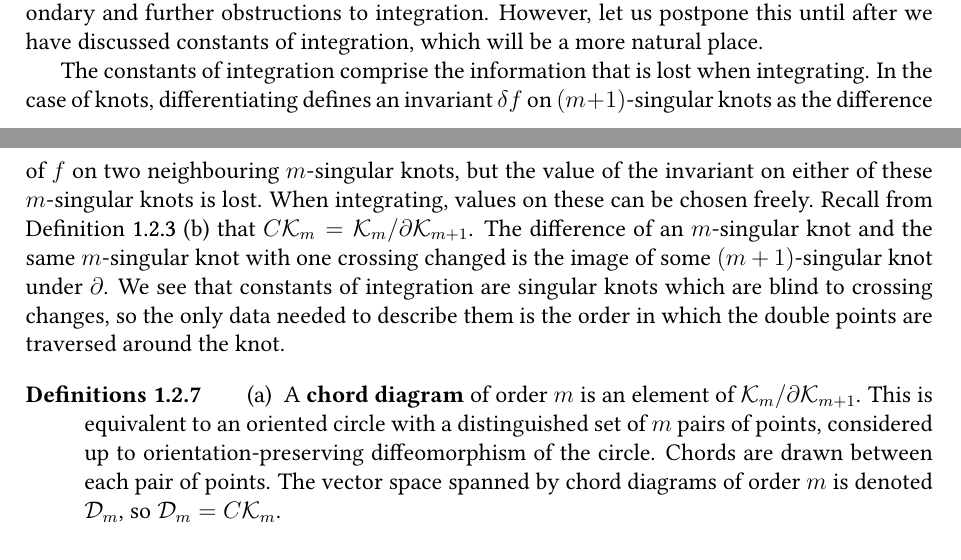
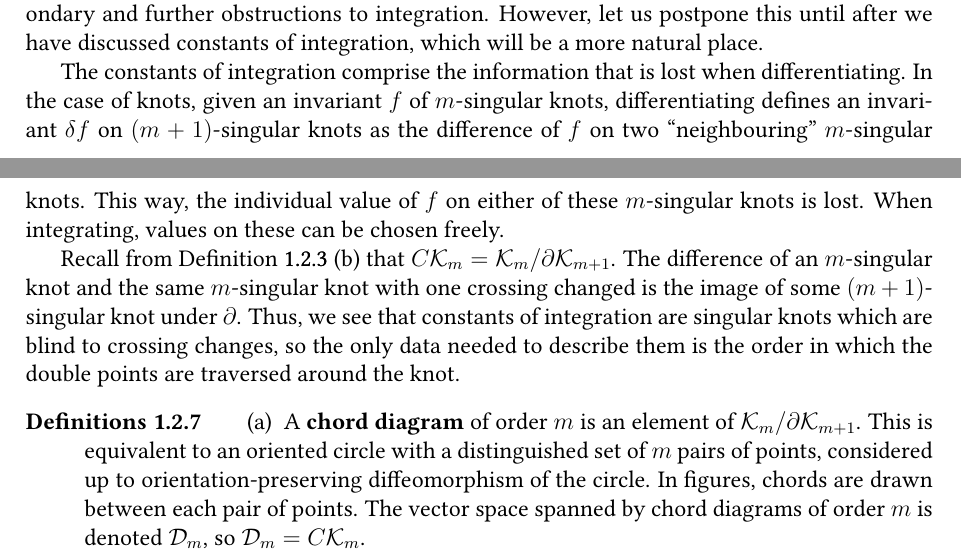
Before and after one commit to DamianJLin/mphil-thesis, a LaTeX thesis (main.tex, which reads vassiliev_invariants_and_chord_diagrams.tex): two parts of pages 13 and 14 of 29, joined at a grey line, cut so that both start at the same text. Compiled offline with pdfLaTeX.

Commit message:
Some more minor comments

```diff
--- a/vassiliev_invariants_and_chord_diagrams.tex
+++ b/vassiliev_invariants_and_chord_diagrams.tex
@@ -254,14 +252,22 @@ ZSUZSI READ TO HERE}
 \end{proof}
 
 In the order of Questions \ref{qu:integration-theory} and Definitions \ref{def:integration-theory-modules}, we ought to talk next about the secondary and further obstructions to integration. However, let us postpone this until after we have discussed constants of integration, which will be a more natural place.
+%TODO (Zsuzsi): constants of integration are part (b) of your definition. Maybe you changed it but forgot to delete this paragraph?
+%TODO (Zsuzsi): You could label the items within Definitions \ref{def:integration-theory-modules}, and refer to them specifically.
 
-The constants of integration comprise the information that is lost when integrating. In the case of knots, differentiating defines an invariant \(\delta f\) on \((m + 1)\)-singular knots as the difference of \(f\) on two neighbouring \(m\)-singular knots, but the value of the invariant on either of these \(m\)-singular knots is lost. When integrating, values on these can be chosen freely. Recall from Definition \ref{def:integration-theory-modules} (b) that \(C\mathcal{K}_{m} = \mathcal{K}_{m} / \partial \mathcal{K}_{m + 1}\). The difference of an \(m\)-singular knot and the same \(m\)-singular knot with one crossing changed is the image of some \((m + 1)\)-singular knot under \(\partial\). We see that constants of integration are singular knots which are blind to crossing changes, so the only data needed to describe them is the order in which the double points are traversed around the knot.
+The constants of integration comprise the information that is lost when differentiating. In the case of knots, given an invariant $f$ of $m$-singular knots, differentiating defines an invariant \(\delta f\) on \((m + 1)\)-singular knots as the difference of \(f\) on two ``neighbouring'' \(m\)-singular knots. This way, the individual value of $f$ on either of these \(m\)-singular knots is lost. When integrating, values on these can be chosen freely.%TODO (Zsuzsi) Not freely, they're tied to each other... you could say there is one degree of freedom in the choice?
+
+Recall from Definition \ref{def:integration-theory-modules} (b) that \(C\mathcal{K}_{m} = \mathcal{K}_{m} / \partial \mathcal{K}_{m + 1}\). The difference of an \(m\)-singular knot and the same \(m\)-singular knot with one crossing changed is the image of some \((m + 1)\)-singular knot under \(\partial\). Thus, we see that constants of integration are singular knots which are blind to crossing changes, so the only data needed to describe them is the order in which the double points are traversed around the knot.
+%TODO (Zsuzsi) This paragraph could do with a picture/ illustration.
 
 \begin{definitions}
 	\label{def:chord-diagram}
 	\begin{enumerate}
-		\item A \textbf{chord diagram} of order \(m\) is an element of \(\mathcal{K}_{m} / \partial \mathcal{K}_{m + 1}\). This is equivalent to an oriented circle with a distinguished set of \(m\) pairs of points, considered up to orientation-preserving diffeomorphism of the circle. Chords are drawn between each pair of points. The vector space spanned by chord diagrams of order \(m\) is denoted \(\mathcal{D}_{m}\), so \(\mathcal{D}_{m} = C\mathcal{K}_{m}\).
+		\item A \textbf{chord diagram} of order \(m\) is an element of \(\mathcal{K}_{m} / \partial \mathcal{K}_{m + 1}\). This is equivalent to
+        %TODO (Zsuzsi) Consider the phrasing "A combinatorial description of such an element is"
+        an oriented circle with a distinguished set of \(m\) pairs of points, considered up to orientation-preserving diffeomorphism of the circle. In figures, chords are drawn between each pair of points. The vector space spanned by chord diagrams of order \(m\) is denoted \(\mathcal{D}_{m}\), so \(\mathcal{D}_{m} = C\mathcal{K}_{m}\).
 		\item The \textbf{chord diagram of an \(m\)-singular knot \(K\)}, denoted \(\pi(K)\) is the chord diagram formed by the following process. Place \(2m\) points on an oriented circle, two for each singular point of \(K\). Traversing both \(K\) and the circle, label the points on the circle in the order in which the singular points of \(K\) are traversed. Each label is given twice, pairing up the \(2m\) points, forming \(\pi(K)\).
+        %TODO (Zsuzsi) Would it be simpler to say "the chord diagram formed by pairing the two preimages of each singular point along the circle domain of $K$"?
 	\end{enumerate}
 \end{definitions}
 
```
Also changed, not shown: vassiliev_invariants_and_chord_diagrams.tex (8 more changed lines).
